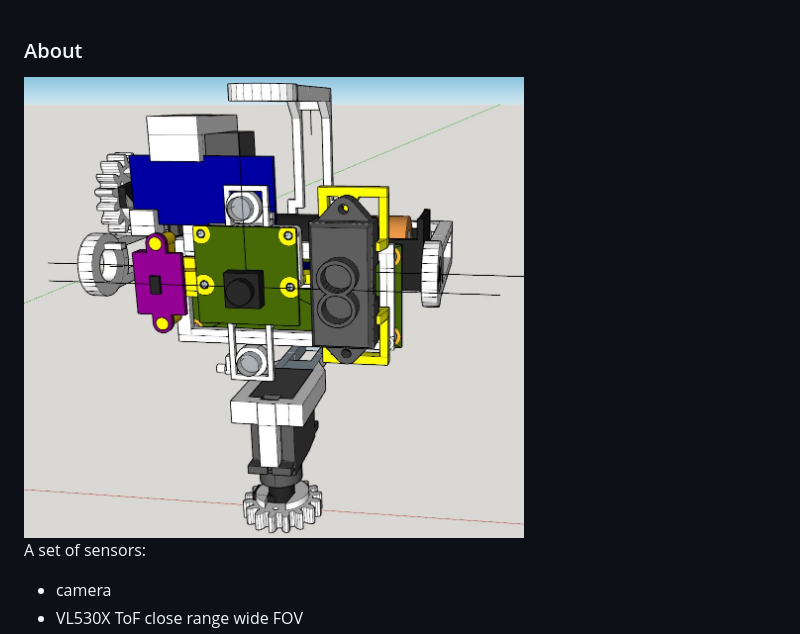
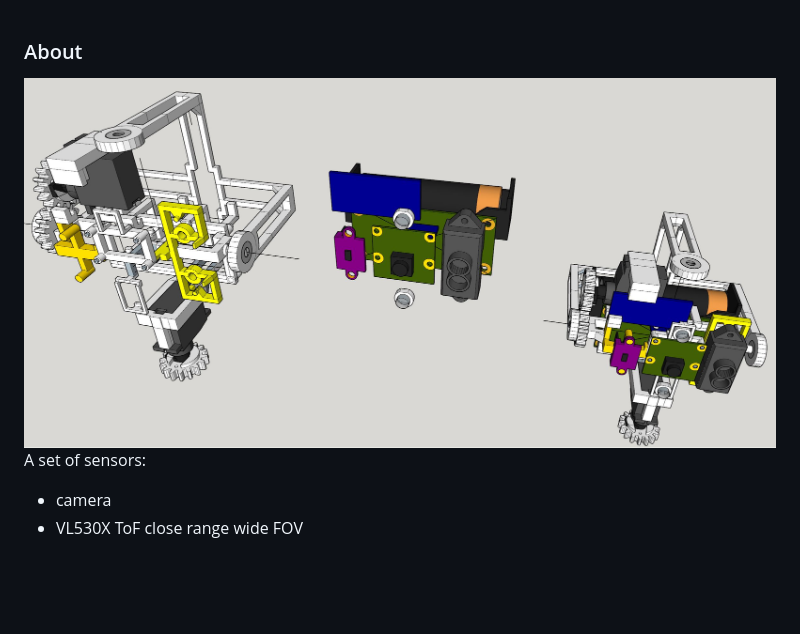
Before and after one commit to jdc-cunningham/pi-zero-2-robot-navigation-head, a Markdown page: README.md, the part around the change. GitHub-like rendering; pictures changed too: repo-image.JPG (deleted), sensor-assembly.JPG (added); blank space fills up the shorter version.

Commit message:
getting closer

```diff
--- a/README.md
+++ b/README.md
@@ -1,6 +1,6 @@
 ### About
 
-<img src="./repo-image.JPG" width="500"/>
+<img src="./sensor-assembly.JPG" width="800"/>
 
 A set of sensors:
 
```
Also changed, not shown: 3 other files.
